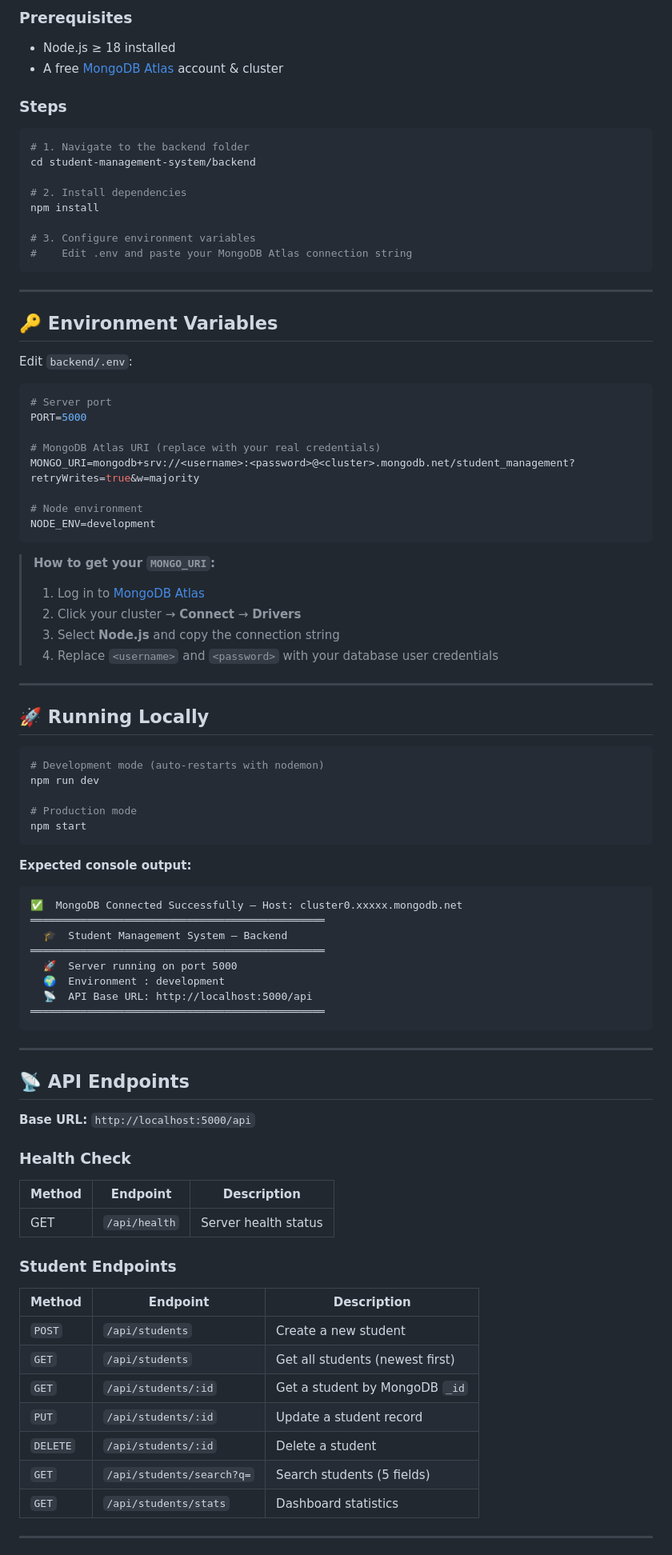
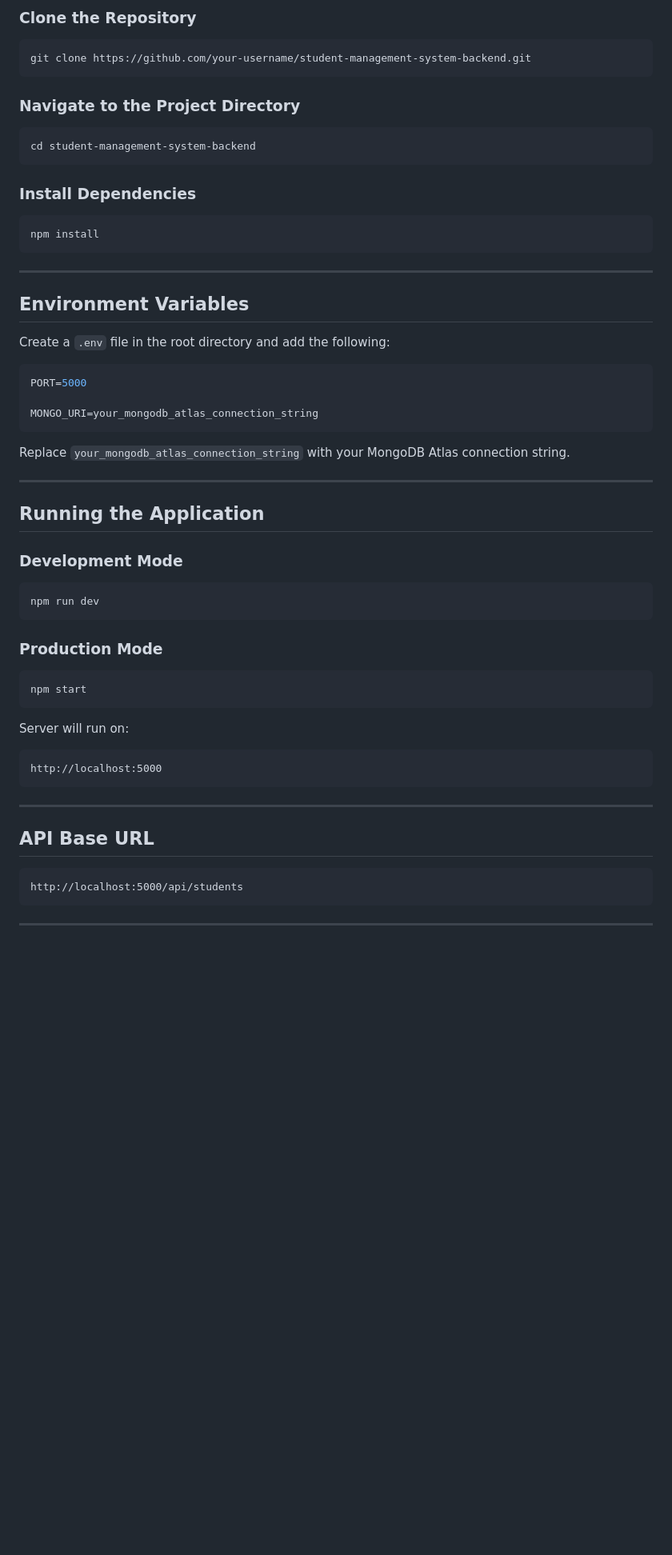
Before and after one commit to aashi1310/student-management-system, a Markdown page: backend/README.md, the part around one of its changes. Shown at 80% size. GitHub-like rendering; blank space fills up the shorter version.

````diff
--- a/backend/README.md
+++ b/backend/README.md
@@ -76,91 +81,65 @@ backend/
 
-### Prerequisites
-- Node.js ≥ 18 installed
-- A free [MongoDB Atlas](https://www.mongodb.com/cloud/atlas) account & cluster
-
-### Steps
+### Clone the Repository
 
 ```bash
-# 1. Navigate to the backend folder
-cd student-management-system/backend
+git clone https://github.com/your-username/student-management-system-backend.git
+```
 
-# 2. Install dependencies
+### Navigate to the Project Directory
+
+```bash
+cd student-management-system-backend
+```
+
+### Install Dependencies
+
+```bash
 npm install
-
-# 3. Configure environment variables
-#    Edit .env and paste your MongoDB Atlas connection string
 ```
 
 ---
 
-## 🔑 Environment Variables
+## Environment Variables
 
-Edit `backend/.env`:
+Create a `.env` file in the root directory and add the following:
 
 ```env
-# Server port
 PORT=5000
 
-# MongoDB Atlas URI (replace with your real credentials)
-MONGO_URI=mongodb+srv://<username>:<password>@<cluster>.mongodb.net/student_management?retryWrites=true&w=majority
-
-# Node environment
-NODE_ENV=development
+MONGO_URI=your_mongodb_atlas_connection_string
 ```
 
-> **How to get your `MONGO_URI`:**
-> 1. Log in to [MongoDB Atlas](https://cloud.mongodb.com)
-> 2. Click your cluster → **Connect** → **Drivers**
-> 3. Select **Node.js** and copy the connection string
-> 4. Replace `<username>` and `<password>` with your database user credentials
+Replace `your_mongodb_atlas_connection_string` with your MongoDB Atlas connection string.
 
 ---
 
-## 🚀 Running Locally
+## Running the Application
+
+### Development Mode
 
 ```bash
-# Development mode (auto-restarts with nodemon)
 npm run dev
+```
 
-# Production mode
+### Production Mode
+
+```bash
 npm start
 ```
 
-**Expected console output:**
-```
-✅  MongoDB Connected Successfully — Host: cluster0.xxxxx.mongodb.net
-═══════════════════════════════════════════════
-  🎓  Student Management System — Backend
-═══════════════════════════════════════════════
-  🚀  Server running on port 5000
-  🌍  Environment : development
-  📡  API Base URL: http://localhost:5000/api
-═══════════════════════════════════════════════
+Server will run on:
+
+```text
+http://localhost:5000
 ```
 
 ---
 
-## 📡 API Endpoints
+## API Base URL
 
-**Base URL:** `http://localhost:5000/api`
-
-### Health Check
-
-| Method | Endpoint | Description |
-|---|---|---|
-| GET | `/api/health` | Server health status |
-
-### Student Endpoints
-
-| Method | Endpoint | Description |
-|---|---|---|
-| `POST` | `/api/students` | Create a new student |
-| `GET` | `/api/students` | Get all students (newest first) |
-| `GET` | `/api/students/:id` | Get a student by MongoDB `_id` |
-| `PUT` | `/api/students/:id` | Update a student record |
-| `DELETE` | `/api/students/:id` | Delete a student |
-| `GET` | `/api/students/search?q=` | Search students (5 fields) |
-| `GET` | `/api/students/stats` | Dashboard statistics |
+```text
+http://localhost:5000/api/students
+```
 
 ---
 
````
Also changed, not shown: other parts of backend/README.md (+205 -175 lines).
